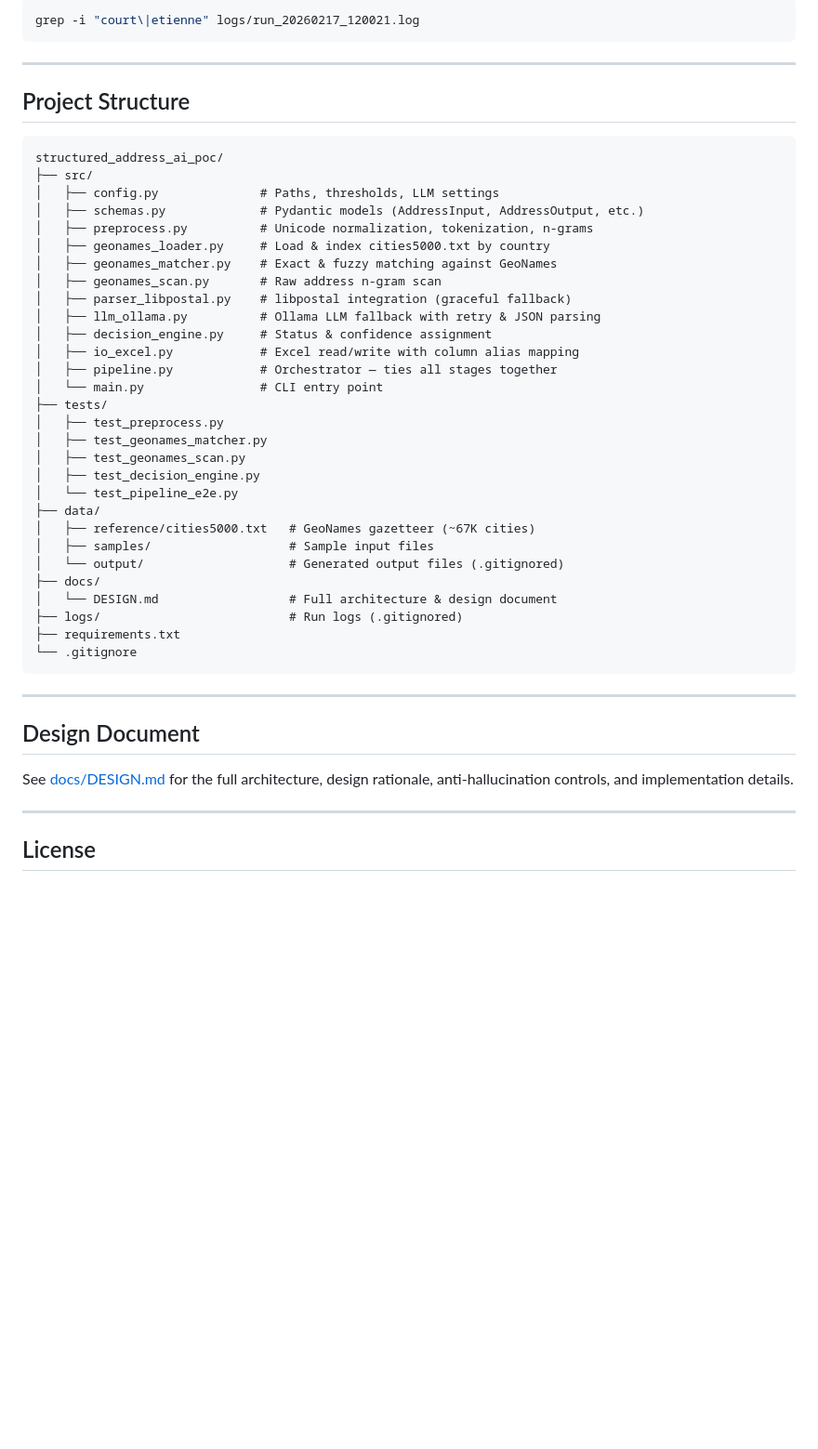
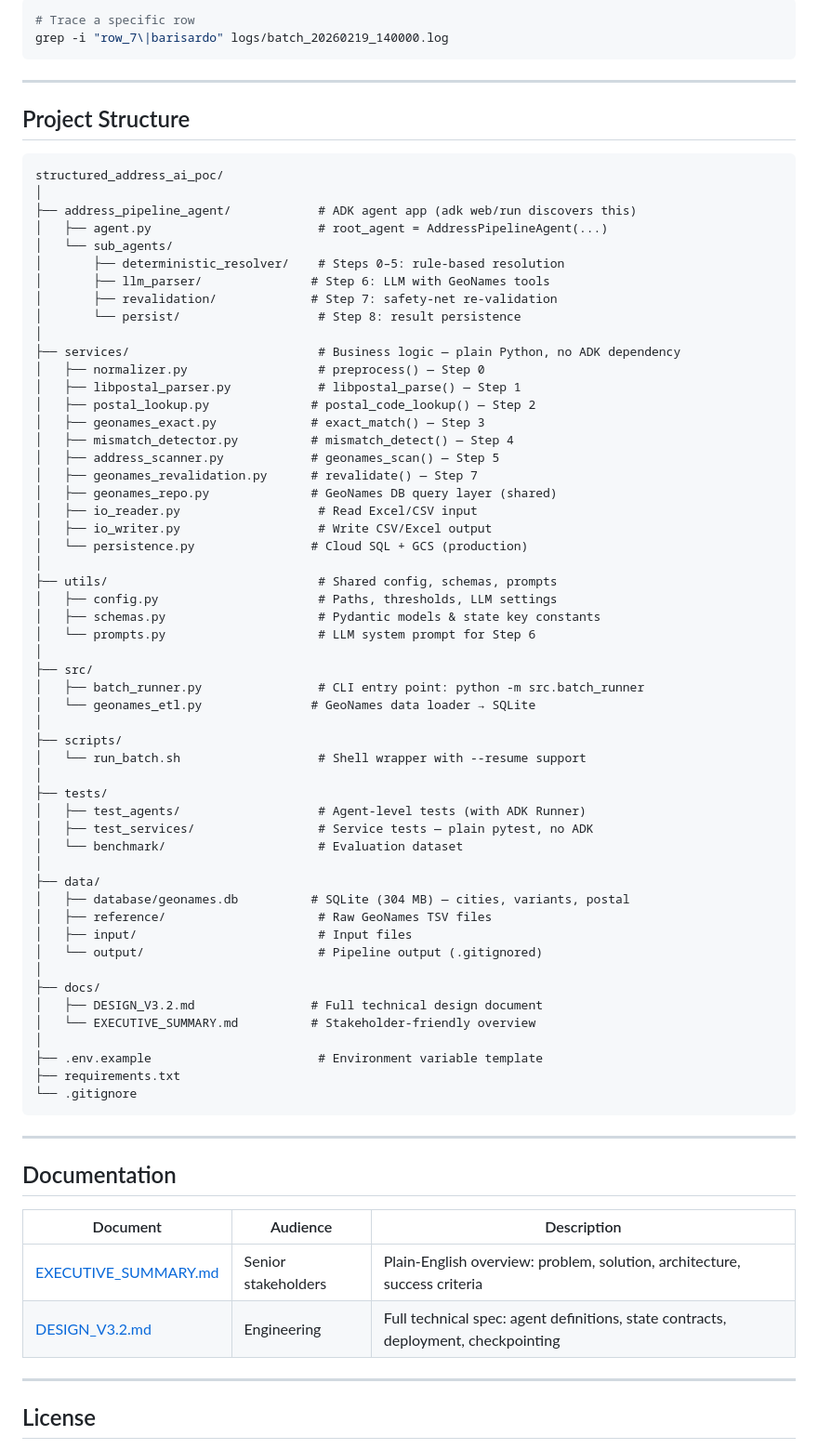
Before and after one commit to rahulgupta2018/structured_address_ai_poc, a Markdown page: README.md, the part around one of its changes. Shown at 93% size. GitHub-like rendering; blank space fills up the shorter version.

````diff
--- a/README.md
+++ b/README.md
@@ -150,5 +221,6 @@ To trace a specific row after a run:
 ```bash
-grep -i "court\|etienne" logs/run_20260217_120021.log
+# Trace a specific row
+grep -i "row_7\|barisardo" logs/batch_20260219_140000.log
 ```
 
 ---
@@ -157,41 +229,68 @@ grep -i "court\|etienne" logs/run_20260217_120021.log
 
 ```
 structured_address_ai_poc/
+│
+├── address_pipeline_agent/            # ADK agent app (adk web/run discovers this)
+│   ├── agent.py                       # root_agent = AddressPipelineAgent(...)
+│   └── sub_agents/
+│       ├── deterministic_resolver/    # Steps 0–5: rule-based resolution
+│       ├── llm_parser/               # Step 6: LLM with GeoNames tools
+│       ├── revalidation/             # Step 7: safety-net re-validation
+│       └── persist/                   # Step 8: result persistence
+│
+├── services/                          # Business logic — plain Python, no ADK dependency
+│   ├── normalizer.py                  # preprocess() — Step 0
+│   ├── libpostal_parser.py            # libpostal_parse() — Step 1
+│   ├── postal_lookup.py              # postal_code_lookup() — Step 2
+│   ├── geonames_exact.py             # exact_match() — Step 3
+│   ├── mismatch_detector.py          # mismatch_detect() — Step 4
+│   ├── address_scanner.py            # geonames_scan() — Step 5
+│   ├── geonames_revalidation.py      # revalidate() — Step 7
+│   ├── geonames_repo.py              # GeoNames DB query layer (shared)
+│   ├── io_reader.py                   # Read Excel/CSV input
+│   ├── io_writer.py                   # Write CSV/Excel output
+│   └── persistence.py                # Cloud SQL + GCS (production)
+│
+├── utils/                             # Shared config, schemas, prompts
+│   ├── config.py                      # Paths, thresholds, LLM settings
+│   ├── schemas.py                     # Pydantic models & state key constants
+│   └── prompts.py                     # LLM system prompt for Step 6
+│
 ├── src/
-│   ├── config.py              # Paths, thresholds, LLM settings
-│   ├── schemas.py             # Pydantic models (AddressInput, AddressOutput, etc.)
-│   ├── preprocess.py          # Unicode normalization, tokenization, n-grams
-│   ├── geonames_loader.py     # Load & index cities5000.txt by country
-│   ├── geonames_matcher.py    # Exact & fuzzy matching against GeoNames
-│   ├── geonames_scan.py       # Raw address n-gram scan
-│   ├── parser_libpostal.py    # libpostal integration (graceful fallback)
-│   ├── llm_ollama.py          # Ollama LLM fallback with retry & JSON parsing
-│   ├── decision_engine.py     # Status & confidence assignment
-│   ├── io_excel.py            # Excel read/write with column alias mapping
-│   ├── pipeline.py            # Orchestrator — ties all stages together
-│   └── main.py                # CLI entry point
+│   ├── batch_runner.py                # CLI entry point: python -m src.batch_runner
+│   └── geonames_etl.py               # GeoNames data loader → SQLite
+│
+├── scripts/
+│   └── run_batch.sh                   # Shell wrapper with --resume support
+│
 ├── tests/
-│   ├── test_preprocess.py
-│   ├── test_geonames_matcher.py
-│   ├── test_geonames_scan.py
-│   ├── test_decision_engine.py
-│   └── test_pipeline_e2e.py
+│   ├── test_agents/                   # Agent-level tests (with ADK Runner)
+│   ├── test_services/                 # Service tests — plain pytest, no ADK
+│   └── benchmark/                     # Evaluation dataset
+│
 ├── data/
-│   ├── reference/cities5000.txt   # GeoNames gazetteer (~67K cities)
-│   ├── samples/                   # Sample input files
-│   └── output/                    # Generated output files (.gitignored)
+│   ├── database/geonames.db          # SQLite (304 MB) — cities, variants, postal
+│   ├── reference/                     # Raw GeoNames TSV files
+│   ├── input/                         # Input files
+│   └── output/                        # Pipeline output (.gitignored)
+│
 ├── docs/
-│   └── DESIGN.md                  # Full architecture & design document
-├── logs/                          # Run logs (.gitignored)
+│   ├── DESIGN_V3.2.md                # Full technical design document
+│   └── EXECUTIVE_SUMMARY.md          # Stakeholder-friendly overview
+│
+├── .env.example                       # Environment variable template
 ├── requirements.txt
 └── .gitignore
 ```
 
 ---
 
-## Design Document
+## Documentation
 
-See [docs/DESIGN.md](docs/DESIGN.md) for the full architecture, design rationale, anti-hallucination controls, and implementation details.
+| Document | Audience | Description |
+|----------|----------|-------------|
+| [EXECUTIVE_SUMMARY.md](docs/EXECUTIVE_SUMMARY.md) | Senior stakeholders | Plain-English overview: problem, solution, architecture, success criteria |
+| [DESIGN_V3.2.md](docs/DESIGN_V3.2.md) | Engineering | Full technical spec: agent definitions, state contracts, deployment, checkpointing |
 
 ---
 
````
Also changed, not shown: other parts of README.md (+144 -73 lines).
